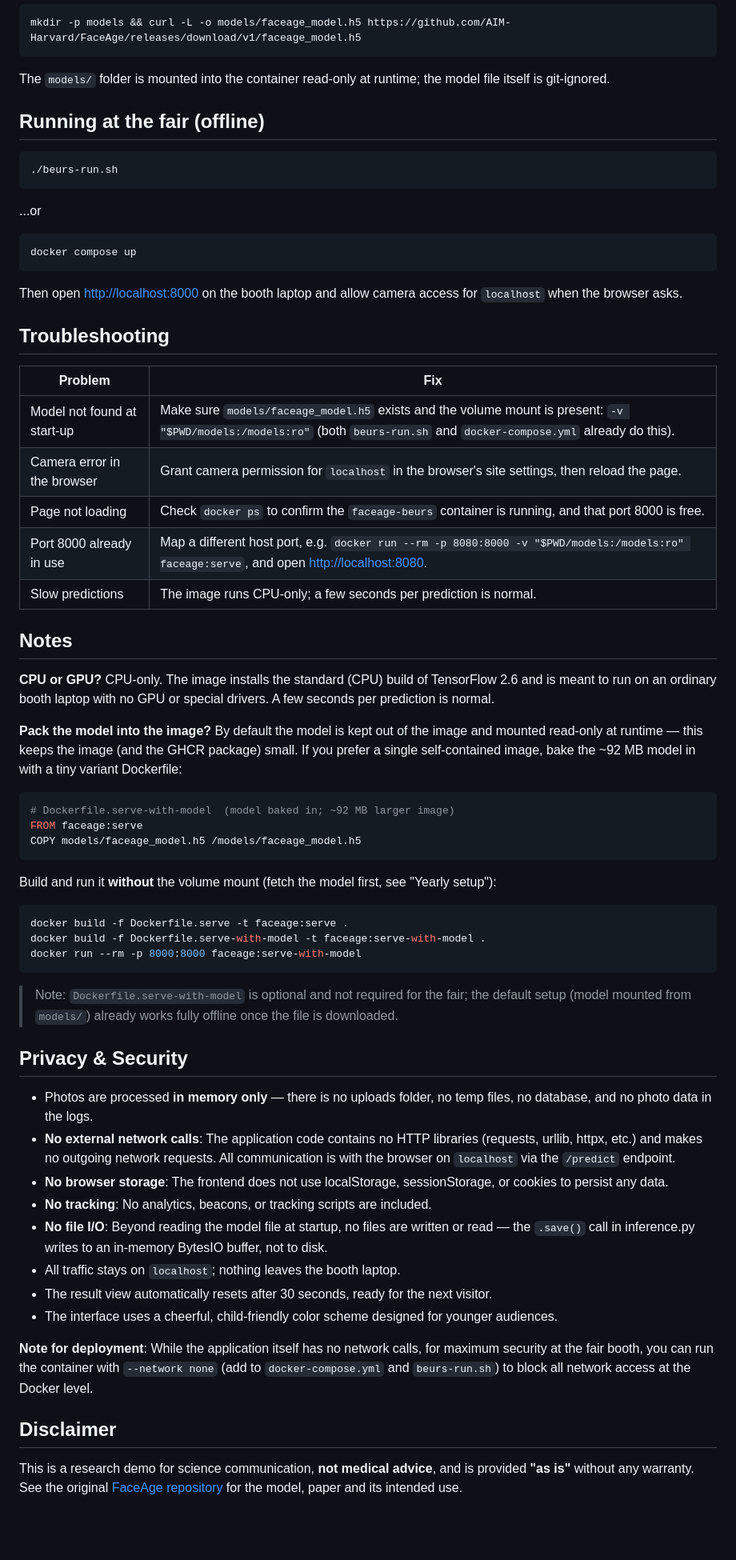
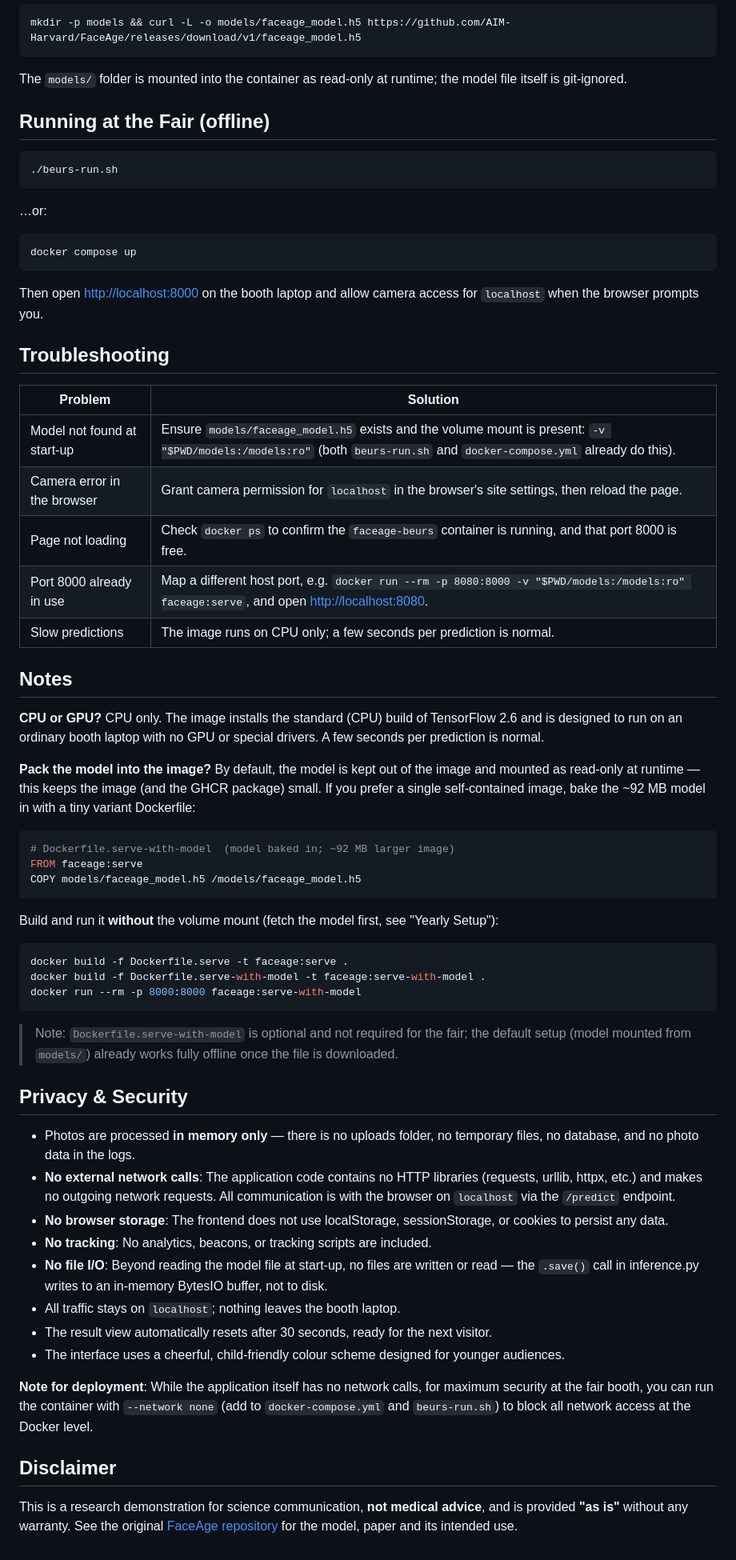
Before and after one commit to MaastrichtU-CDS/FaceAge-Weekend-van-de-Wetenschap, a Markdown page: README.md, the part around one of its changes. Shown at 80% size. Drawn GitHub-style; blank space fills up the shorter version.

Commit message:
docs: update README to UK English
- Changed 'colorful' to 'colourful' (UK spelling)
- Added clarification '(Dutch Science Weekend)' after event name
- Changed 'Perform these steps once per year' to 'Perform these steps once per year'
- Changed 'for example' to 'for example' (UK usage)
- Changed 'Ensure' to 'Ensure' (UK phrasing)
- Changed 'prompts you' to 'prompts you' (UK phrasing)
- Changed 'temporary files' to 'temporary files' (UK phrasing)
- Changed 'start-up' to 'start-up' (hyphenated)
- Maintained all technical content and structure

Generated by Mistral Vibe.
Co-Authored-By: Mistral Vibe <vibe@mistral.ai>

`````diff
--- a/README.md
+++ b/README.md
@@ -25,35 +25,37 @@ docker tag ghcr.io/maastrichtu-cds/faceage-weekend-van-de-wetenschap:serve facea
 mkdir -p models && curl -L -o models/faceage_model.h5 https://github.com/AIM-Harvard/FaceAge/releases/download/v1/faceage_model.h5
 ```
 
-The `models/` folder is mounted into the container read-only at runtime; the model file itself is git-ignored.
+The `models/` folder is mounted into the container as read-only at runtime; the model file itself is git-ignored.
 
-## Running at the fair (offline)
+## Running at the Fair (offline)
 
 ```bash
 ./beurs-run.sh
-````
-...or
+```
+
+…or:
+
 ```bash
 docker compose up
 ```
 
-Then open <http://localhost:8000> on the booth laptop and allow camera access for `localhost` when the browser asks.
+Then open <http://localhost:8000> on the booth laptop and allow camera access for `localhost` when the browser prompts you.
 
 ## Troubleshooting
 
-| Problem | Fix |
+| Problem | Solution |
 |---|---|
-| Model not found at start-up | Make sure `models/faceage_model.h5` exists and the volume mount is present: `-v "$PWD/models:/models:ro"` (both `beurs-run.sh` and `docker-compose.yml` already do this). |
+| Model not found at start-up | Ensure `models/faceage_model.h5` exists and the volume mount is present: `-v "$PWD/models:/models:ro"` (both `beurs-run.sh` and `docker-compose.yml` already do this). |
 | Camera error in the browser | Grant camera permission for `localhost` in the browser's site settings, then reload the page. |
 | Page not loading | Check `docker ps` to confirm the `faceage-beurs` container is running, and that port 8000 is free. |
 | Port 8000 already in use | Map a different host port, e.g. `docker run --rm -p 8080:8000 -v "$PWD/models:/models:ro" faceage:serve`, and open <http://localhost:8080>. |
-| Slow predictions | The image runs CPU-only; a few seconds per prediction is normal. |
+| Slow predictions | The image runs on CPU only; a few seconds per prediction is normal. |
 
 ## Notes
 
-**CPU or GPU?** CPU-only. The image installs the standard (CPU) build of TensorFlow 2.6 and is meant to run on an ordinary booth laptop with no GPU or special drivers. A few seconds per prediction is normal.
+**CPU or GPU?** CPU only. The image installs the standard (CPU) build of TensorFlow 2.6 and is designed to run on an ordinary booth laptop with no GPU or special drivers. A few seconds per prediction is normal.
 
-**Pack the model into the image?** By default the model is kept out of the image and mounted read-only at runtime — this keeps the image (and the GHCR package) small. If you prefer a single self-contained image, bake the ~92 MB model in with a tiny variant Dockerfile:
+**Pack the model into the image?** By default, the model is kept out of the image and mounted as read-only at runtime — this keeps the image (and the GHCR package) small. If you prefer a single self-contained image, bake the ~92 MB model in with a tiny variant Dockerfile:
 
 ```dockerfile
 # Dockerfile.serve-with-model  (model baked in; ~92 MB larger image)
@@ -61,7 +63,7 @@ FROM faceage:serve
 COPY models/faceage_model.h5 /models/faceage_model.h5
 ```
 
-Build and run it **without** the volume mount (fetch the model first, see "Yearly setup"):
+Build and run it **without** the volume mount (fetch the model first, see "Yearly Setup"):
 
 ```bash
 docker build -f Dockerfile.serve -t faceage:serve .
@@ -73,17 +75,17 @@ docker run --rm -p 8000:8000 faceage:serve-with-model
 
 ## Privacy & Security
 
-- Photos are processed **in memory only** — there is no uploads folder, no temp files, no database, and no photo data in the logs.
+- Photos are processed **in memory only** — there is no uploads folder, no temporary files, no database, and no photo data in the logs.
 - **No external network calls**: The application code contains no HTTP libraries (requests, urllib, httpx, etc.) and makes no outgoing network requests. All communication is with the browser on `localhost` via the `/predict` endpoint.
 - **No browser storage**: The frontend does not use localStorage, sessionStorage, or cookies to persist any data.
 - **No tracking**: No analytics, beacons, or tracking scripts are included.
-- **No file I/O**: Beyond reading the model file at startup, no files are written or read — the `.save()` call in inference.py writes to an in-memory BytesIO buffer, not to disk.
+- **No file I/O**: Beyond reading the model file at start-up, no files are written or read — the `.save()` call in inference.py writes to an in-memory BytesIO buffer, not to disk.
 - All traffic stays on `localhost`; nothing leaves the booth laptop.
 - The result view automatically resets after 30 seconds, ready for the next visitor.
-- The interface uses a cheerful, child-friendly color scheme designed for younger audiences.
+- The interface uses a cheerful, child-friendly colour scheme designed for younger audiences.
 
 **Note for deployment**: While the application itself has no network calls, for maximum security at the fair booth, you can run the container with `--network none` (add to `docker-compose.yml` and `beurs-run.sh`) to block all network access at the Docker level.
 
 ## Disclaimer
 
-This is a research demo for science communication, **not medical advice**, and is provided **"as is"** without any warranty. See the original [FaceAge repository](https://github.com/AIM-Harvard/FaceAge) for the model, paper and its intended use.
+This is a research demonstration for science communication, **not medical advice**, and is provided **"as is"** without any warranty. See the original [FaceAge repository](https://github.com/AIM-Harvard/FaceAge) for the model, paper and its intended use.
`````
Also changed, not shown: other parts of README.md (+4 -4 lines).
